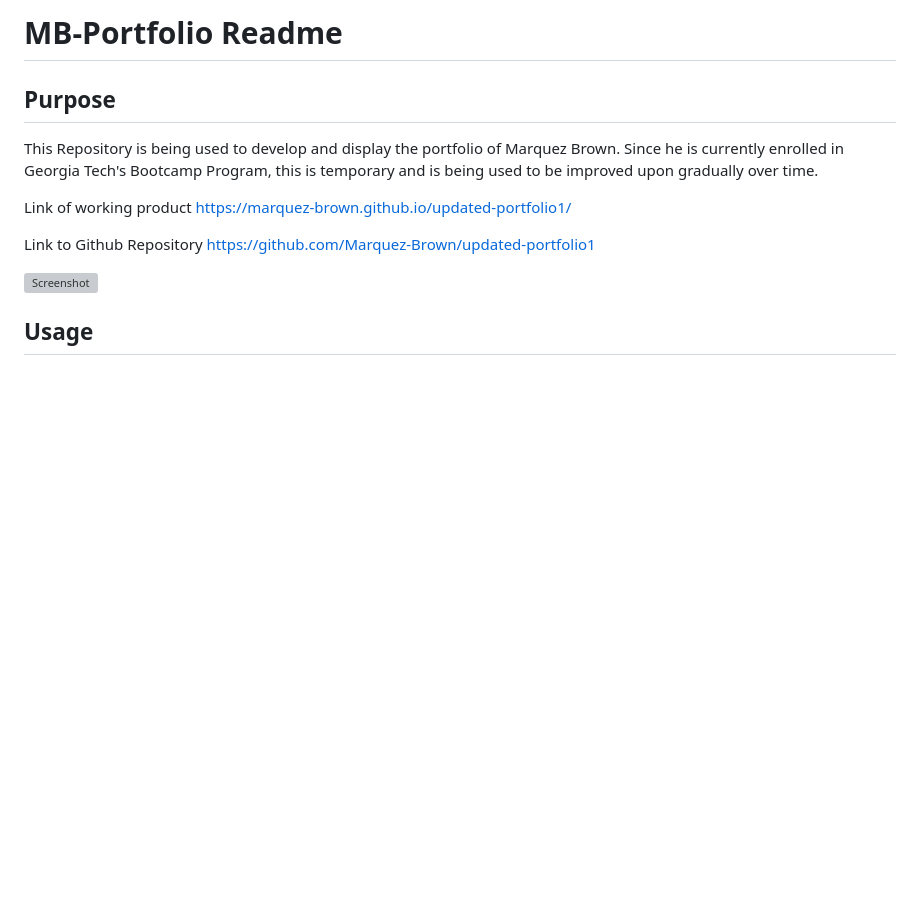
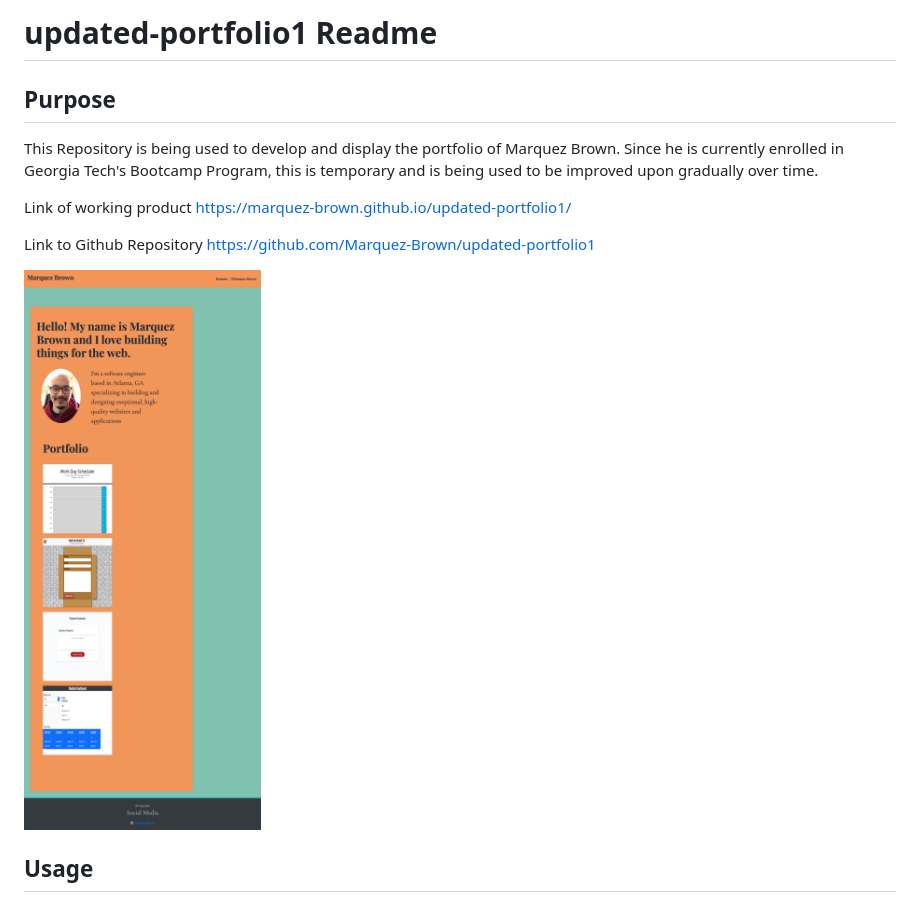
Before and after one commit to Marquez-Brown/updated-portfolio1, a Markdown page: README.md, the part around the change. Drawn GitHub-style; pictures changed too: Images/updatedport.png (added); blank space fills up the shorter version; grey boxes are pictures that could not be loaded.

```diff
--- a/README.md
+++ b/README.md
@@ -1,4 +1,4 @@
-# MB-Portfolio Readme
+# updated-portfolio1 Readme
 
 ## Purpose
 
@@ -11,7 +11,7 @@ https://marquez-brown.github.io/updated-portfolio1/
 Link to Github Repository
 https://github.com/Marquez-Brown/updated-portfolio1
 
-![Screenshot](./Images/updated-portfolio.png)
+![Screenshot](./Images/updatedport.png)
 ## Usage
 
 - List Install a code editor such as Sublime text, Atomic text editor, or Visual Studio.
```
Also changed, not shown: 3 other files.
